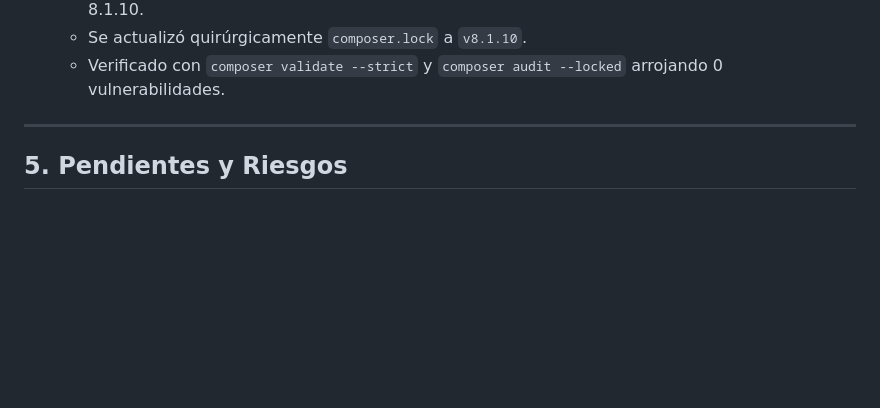
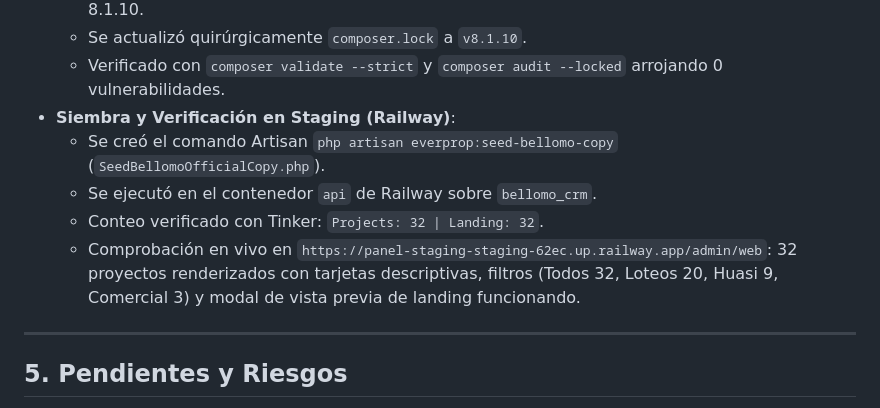
Before and after one commit to maurocentu26/EverProp-Bellomo, a Markdown page: docs/tickets/EVP-90-web-projects-redesign.md, the part around the change. Rendered like a GitHub page; blank space fills up the shorter version.

Commit message:
EVP-90: document staging seeding and verification in ticket report

```diff
--- a/docs/tickets/EVP-90-web-projects-redesign.md
+++ b/docs/tickets/EVP-90-web-projects-redesign.md
@@ -84,6 +84,11 @@ Cambiar la vista de proyectos en el módulo web del panel de administración (`/
   - Packagist publicó hoy el aviso de seguridad CVE-2026-45070 que afectaba a `symfony/mime` < 8.1.10.
   - Se actualizó quirúrgicamente `composer.lock` a `v8.1.10`.
   - Verificado con `composer validate --strict` y `composer audit --locked` arrojando 0 vulnerabilidades.
+- **Siembra y Verificación en Staging (Railway)**:
+  - Se creó el comando Artisan `php artisan everprop:seed-bellomo-copy` (`SeedBellomoOfficialCopy.php`).
+  - Se ejecutó en el contenedor `api` de Railway sobre `bellomo_crm`.
+  - Conteo verificado con Tinker: `Projects: 32 | Landing: 32`.
+  - Comprobación en vivo en `https://panel-staging-staging-62ec.up.railway.app/admin/web`: 32 proyectos renderizados con tarjetas descriptivas, filtros (Todos 32, Loteos 20, Huasi 9, Comercial 3) y modal de vista previa de landing funcionando.
 
 ---
 
```
